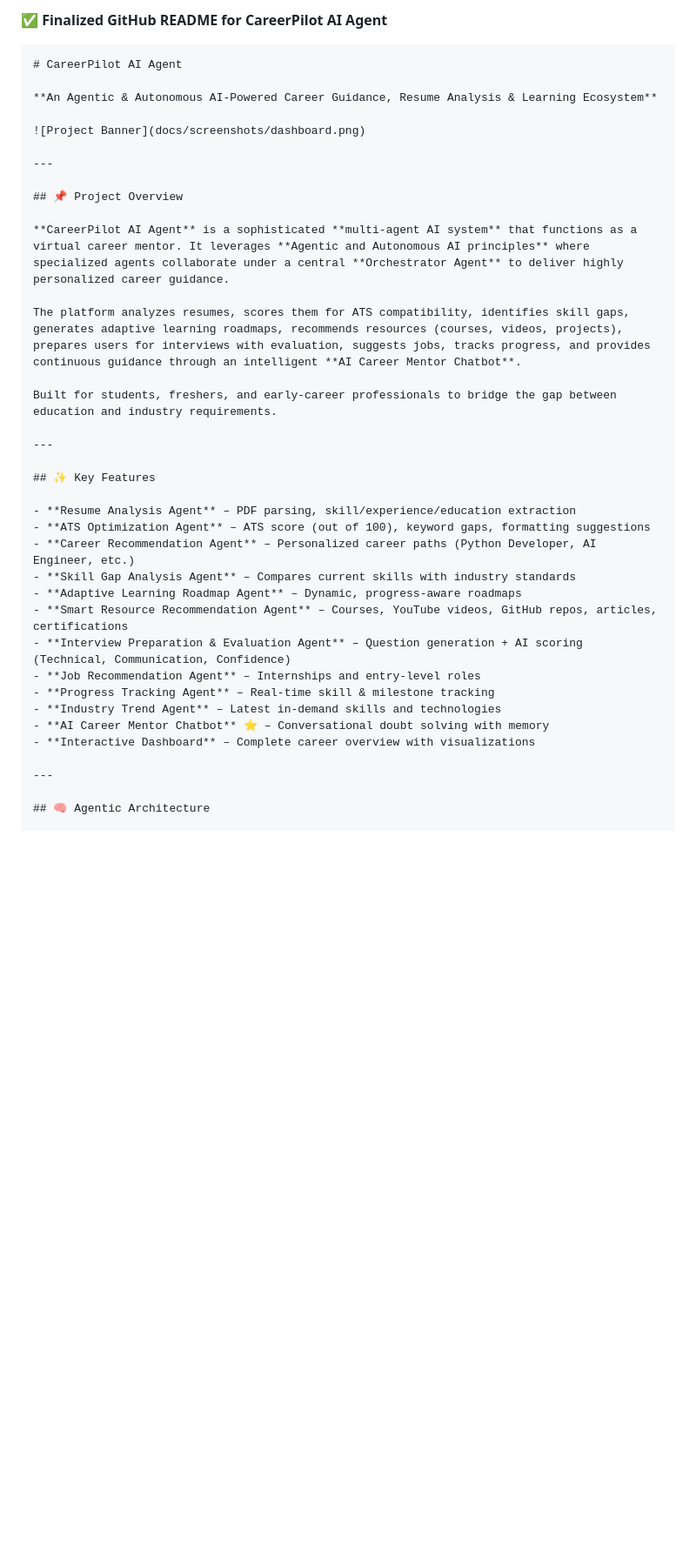
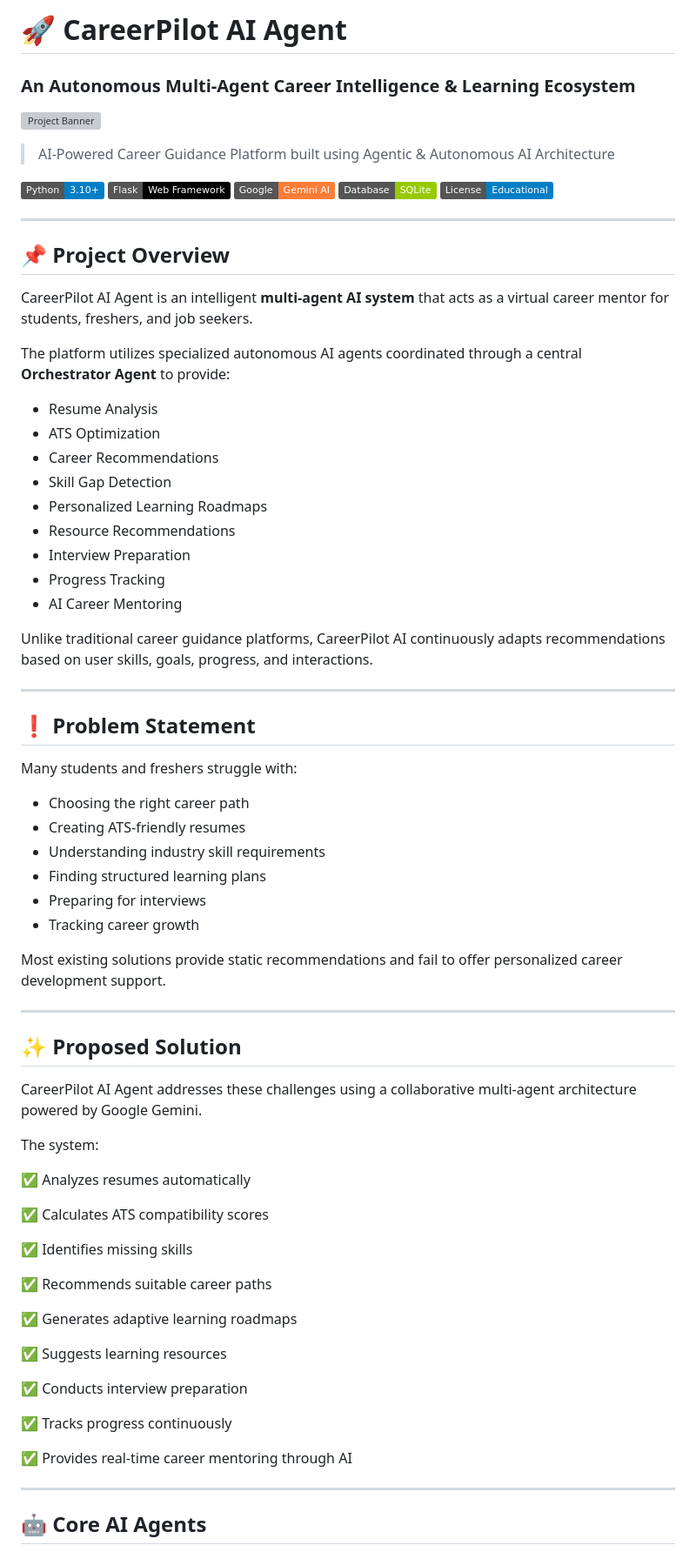
Before and after one commit to Ayush-panda579/Agentic-Autonomous-Systems, a Markdown page: README.md, the part around one of its changes. Shown at 87% size. Drawn GitHub-style; badges without logos; blank space fills up the shorter version; grey boxes are pictures that could not be loaded.

````diff
--- a/README.md
+++ b/README.md
@@ -1,39 +1,79 @@
-**✅ Finalized GitHub README for CareerPilot AI Agent**
+# 🚀 CareerPilot AI Agent
 
-```markdown
-# CareerPilot AI Agent
-
-**An Agentic & Autonomous AI-Powered Career Guidance, Resume Analysis & Learning Ecosystem**
+### An Autonomous Multi-Agent Career Intelligence & Learning Ecosystem
 
 ![Project Banner](docs/screenshots/dashboard.png)
+
+> AI-Powered Career Guidance Platform built using Agentic & Autonomous AI Architecture
+
+![Python](https://img.shields.io/badge/Python-3.10+-blue)
+![Flask](https://img.shields.io/badge/Flask-Web%20Framework-black)
+![Gemini](https://img.shields.io/badge/Google-Gemini%20AI-orange)
+![SQLite](https://img.shields.io/badge/Database-SQLite-green)
+![License](https://img.shields.io/badge/License-Educational-blue)
 
 ---
 
 ## 📌 Project Overview
 
-**CareerPilot AI Agent** is a sophisticated **multi-agent AI system** that functions as a virtual career mentor. It leverages **Agentic and Autonomous AI principles** where specialized agents collaborate under a central **Orchestrator Agent** to deliver highly personalized career guidance.
+CareerPilot AI Agent is an intelligent **multi-agent AI system** that acts as a virtual career mentor for students, freshers, and job seekers.
 
-The platform analyzes resumes, scores them for ATS compatibility, identifies skill gaps, generates adaptive learning roadmaps, recommends resources (courses, videos, projects), prepares users for interviews with evaluation, suggests jobs, tracks progress, and provides continuous guidance through an intelligent **AI Career Mentor Chatbot**.
+The platform utilizes specialized autonomous AI agents coordinated through a central **Orchestrator Agent** to provide:
 
-Built for students, freshers, and early-career professionals to bridge the gap between education and industry requirements.
+* Resume Analysis
+* ATS Optimization
+* Career Recommendations
+* Skill Gap Detection
+* Personalized Learning Roadmaps
+* Resource Recommendations
+* Interview Preparation
+* Progress Tracking
+* AI Career Mentoring
+
+Unlike traditional career guidance platforms, CareerPilot AI continuously adapts recommendations based on user skills, goals, progress, and interactions.
 
 ---
 
-## ✨ Key Features
+## ❗ Problem Statement
 
-- **Resume Analysis Agent** – PDF parsing, skill/experience/education extraction
-- **ATS Optimization Agent** – ATS score (out of 100), keyword gaps, formatting suggestions
-- **Career Recommendation Agent** – Personalized career paths (Python Developer, AI Engineer, etc.)
-- **Skill Gap Analysis Agent** – Compares current skills with industry standards
-- **Adaptive Learning Roadmap Agent** – Dynamic, progress-aware roadmaps
-- **Smart Resource Recommendation Agent** – Courses, YouTube videos, GitHub repos, articles, certifications
-- **Interview Preparation & Evaluation Agent** – Question generation + AI scoring (Technical, Communication, Confidence)
-- **Job Recommendation Agent** – Internships and entry-level roles
-- **Progress Tracking Agent** – Real-time skill & milestone tracking
-- **Industry Trend Agent** – Latest in-demand skills and technologies
-- **AI Career Mentor Chatbot** ⭐ – Conversational doubt solving with memory
-- **Interactive Dashboard** – Complete career overview with visualizations
+Many students and freshers struggle with:
+
+* Choosing the right career path
+* Creating ATS-friendly resumes
+* Understanding industry skill requirements
+* Finding structured learning plans
+* Preparing for interviews
+* Tracking career growth
+
+Most existing solutions provide static recommendations and fail to offer personalized career development support.
 
 ---
 
-## 🧠 Agentic Architecture
+## ✨ Proposed Solution
+
+CareerPilot AI Agent addresses these challenges using a collaborative multi-agent architecture powered by Google Gemini.
+
+The system:
+
+✅ Analyzes resumes automatically
+
+✅ Calculates ATS compatibility scores
+
+✅ Identifies missing skills
+
+✅ Recommends suitable career paths
+
+✅ Generates adaptive learning roadmaps
+
+✅ Suggests learning resources
+
+✅ Conducts interview preparation
+
+✅ Tracks progress continuously
+
+✅ Provides real-time career mentoring through AI
+
+---
+
+## 🤖 Core AI Agents
+
````
Also changed, not shown: other parts of README.md (+290 -152 lines).
